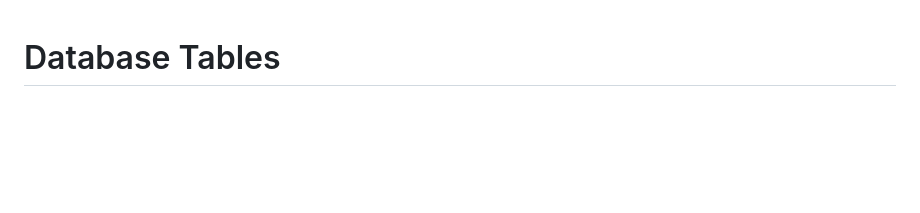
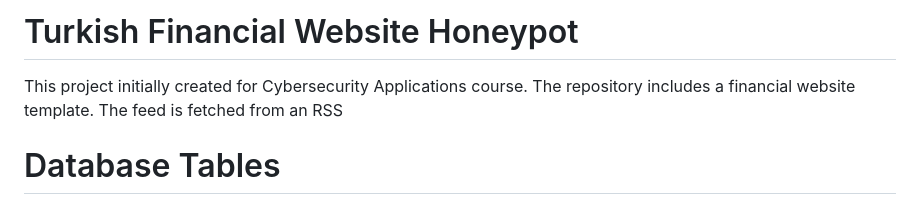
Before and after one commit to nusret35/turkish-financial-website-honeypot, a Markdown page: README.md, the part around the change. GitHub-like rendering; blank space fills up the shorter version.

```diff
--- a/ReadMe.md
+++ b/README.md
@@ -1,3 +1,8 @@
+# Turkish Financial Website Honeypot
+
+This project initially created for Cybersecurity Applications course. The repository includes a financial website template. The feed is fetched from an RSS
+
+
 # Database Tables
 
 ## Users Table
```
